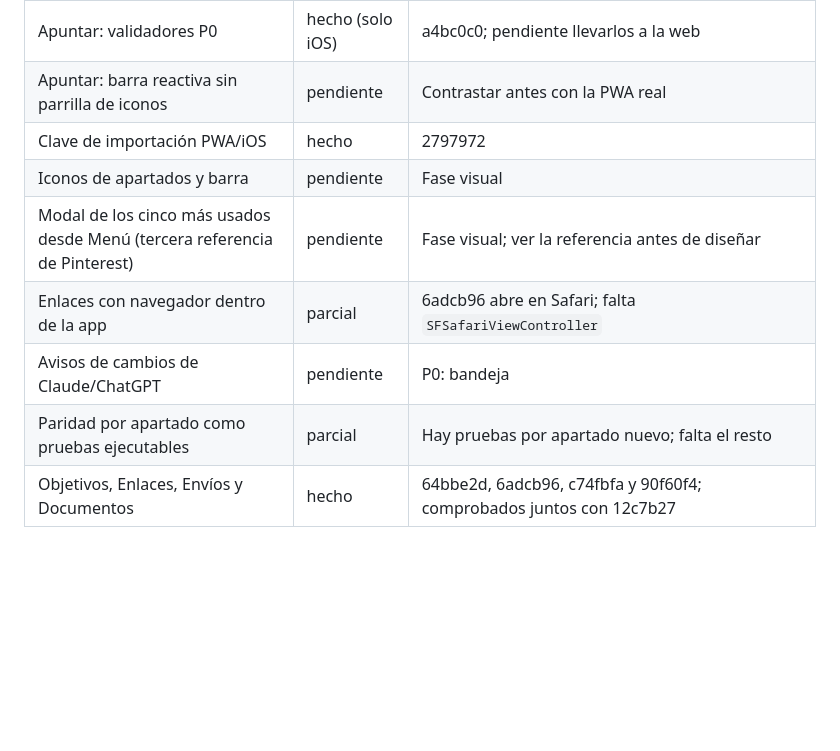
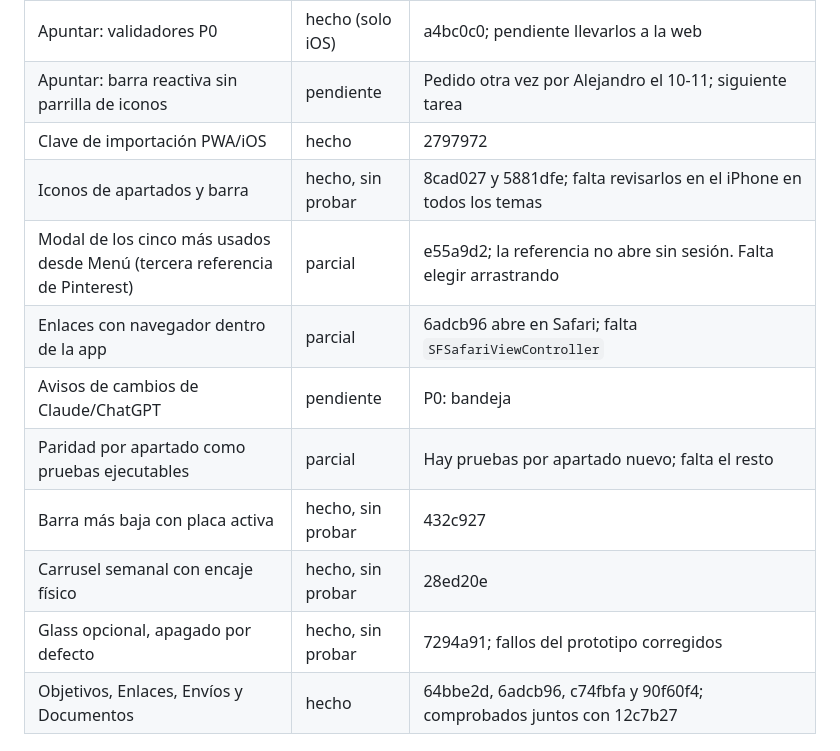
Before and after one commit to jaandrix/agenda, a Markdown page: ios/BitacoraApp/PLAN-0.17.md, the part around one of its changes. GitHub-like rendering; blank space fills up the shorter version.

```diff
--- a/ios/BitacoraApp/PLAN-0.17.md
+++ b/ios/BitacoraApp/PLAN-0.17.md
@@ -175,13 +195,16 @@ He leído la corrección vinculante del 10-11. Cómo queda cada requisito al cer
 | Prioridad alta/media/baja | hecho | da20162 |
 | Mover a mañana, pasado o fecha | hecho | e300543 (editor) y el menú de la fila; desde el menú falta una fecha concreta |
 | Apuntar: validadores P0 | hecho (solo iOS) | a4bc0c0; pendiente llevarlos a la web |
-| Apuntar: barra reactiva sin parrilla de iconos | pendiente | Contrastar antes con la PWA real |
+| Apuntar: barra reactiva sin parrilla de iconos | pendiente | Pedido otra vez por Alejandro el 10-11; siguiente tarea |
 | Clave de importación PWA/iOS | hecho | 2797972 |
-| Iconos de apartados y barra | pendiente | Fase visual |
-| Modal de los cinco más usados desde Menú (tercera referencia de Pinterest) | pendiente | Fase visual; ver la referencia antes de diseñar |
+| Iconos de apartados y barra | hecho, sin probar | 8cad027 y 5881dfe; falta revisarlos en el iPhone en todos los temas |
+| Modal de los cinco más usados desde Menú (tercera referencia de Pinterest) | parcial | e55a9d2; la referencia no abre sin sesión. Falta elegir arrastrando |
 | Enlaces con navegador dentro de la app | parcial | 6adcb96 abre en Safari; falta `SFSafariViewController` |
 | Avisos de cambios de Claude/ChatGPT | pendiente | P0: bandeja |
 | Paridad por apartado como pruebas ejecutables | parcial | Hay pruebas por apartado nuevo; falta el resto |
+| Barra más baja con placa activa | hecho, sin probar | 432c927 |
+| Carrusel semanal con encaje físico | hecho, sin probar | 28ed20e |
+| Glass opcional, apagado por defecto | hecho, sin probar | 7294a91; fallos del prototipo corregidos |
 | Objetivos, Enlaces, Envíos y Documentos | hecho | 64bbe2d, 6adcb96, c74fbfa y 90f60f4; comprobados juntos con 12c7b27 |
 
 ## Sideloadly
```
Also changed, not shown: other parts of ios/BitacoraApp/PLAN-0.17.md (+23 -3 lines).
